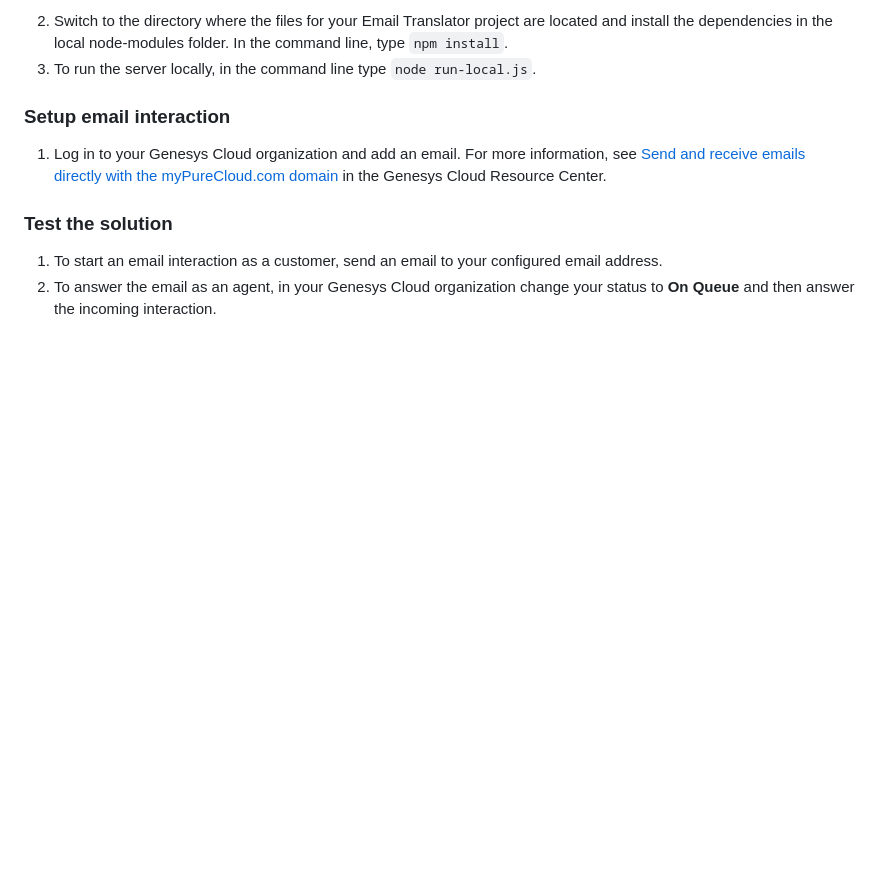
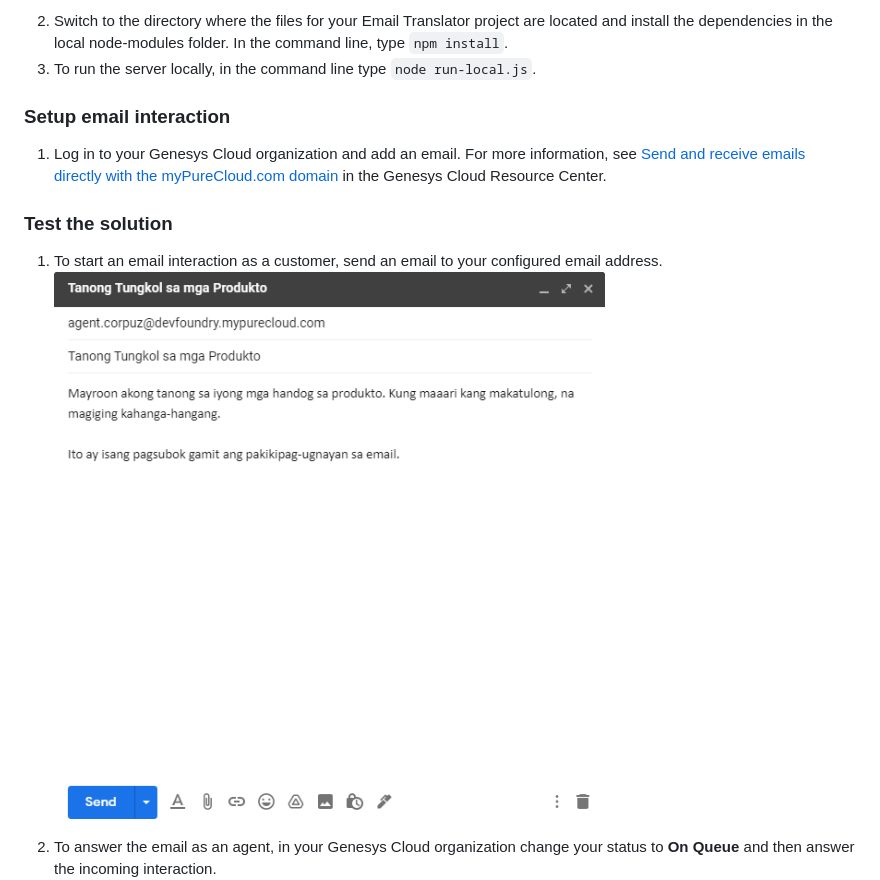
Before and after one commit to AgnesCorpuz/email-translator-blueprint, a Markdown page: blueprint/index.md, the part around the change printed below. Rendered like a GitHub page; pictures changed too: blueprint/images/send-email.png (added); blank space fills up the shorter version.

Commit message:
Update image

```diff
--- a/blueprint/index.md
+++ b/blueprint/index.md
@@ -151,6 +151,7 @@ This Genesys Cloud Developer Blueprint provides instructions for building an ema
 ### Test the solution
 
 1. To start an email interaction as a customer, send an email to your configured email address.
+   ![Send email](images/send-email.png "Send email")
 2. To answer the email as an agent, in your Genesys Cloud organization change your status to **On Queue** and then answer the incoming interaction.
   ![Email interaction](images/email-interaction.png "Incoming email interaction")
 3. To open the Email Translator, click the **Email Translator** button, which appears in the agent's toolbar.
```
Also changed, not shown: other parts of blueprint/index.md (+1 -1 lines).
